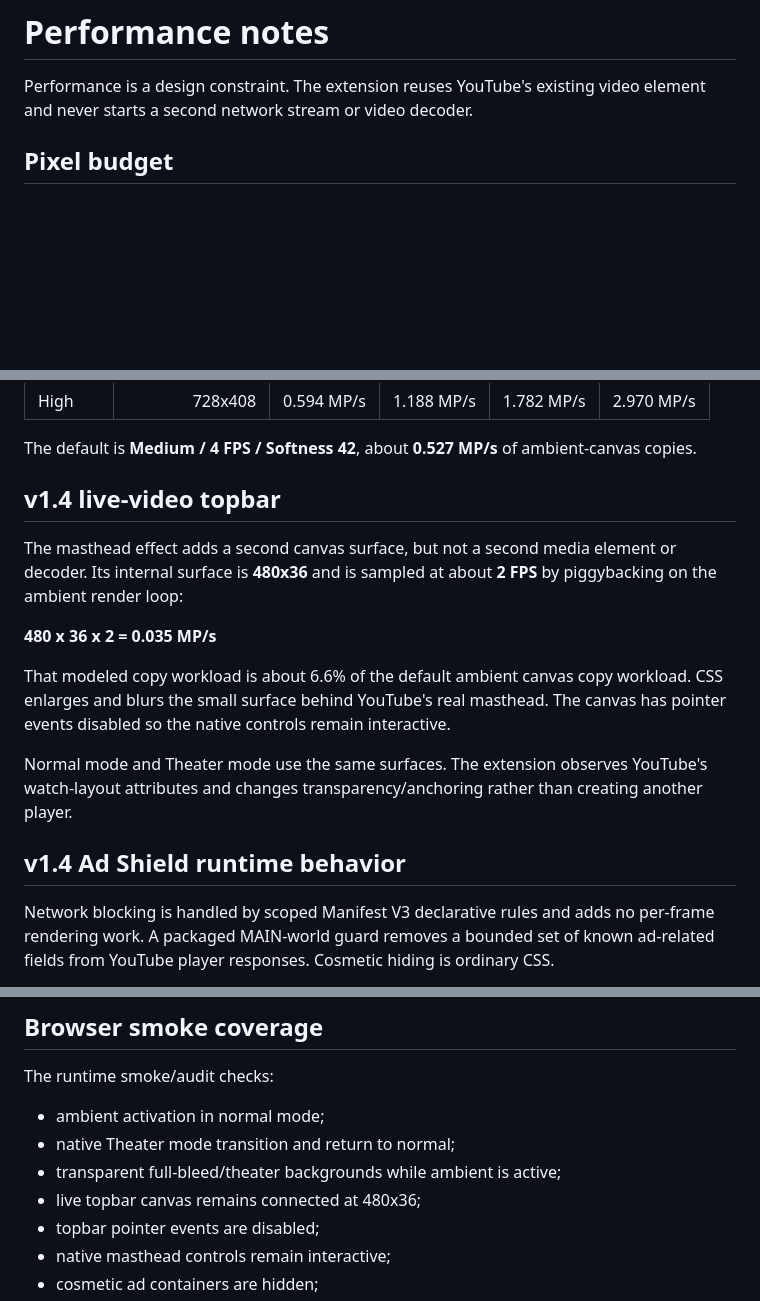
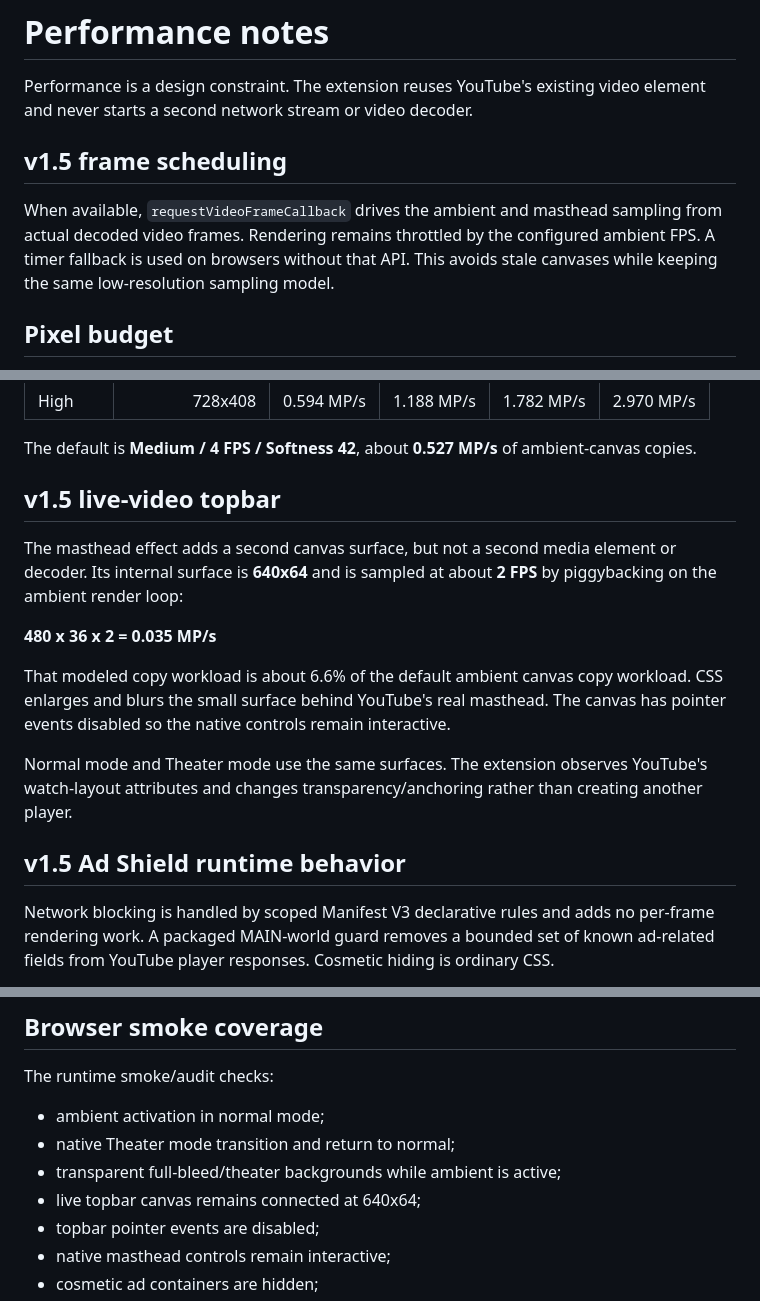
Before and after one commit to trinhtanphat/youtube-fullbleed-ambient, a Markdown page: PERFORMANCE.md, 3 parts joined by grey strips. GitHub-like rendering; blank space fills up the shorter version.

Commit message:
chore: align v1.5 live-frame runtime and audit

```diff
--- a/PERFORMANCE.md
+++ b/PERFORMANCE.md
@@ -1,6 +1,10 @@
 # Performance notes
 
 Performance is a design constraint. The extension reuses YouTube's existing video element and never starts a second network stream or video decoder.
+
+## v1.5 frame scheduling
+
+When available, `requestVideoFrameCallback` drives the ambient and masthead sampling from actual decoded video frames. Rendering remains throttled by the configured ambient FPS. A timer fallback is used on browsers without that API. This avoids stale canvases while keeping the same low-resolution sampling model.
 
 ## Pixel budget
 
@@ -16,9 +20,9 @@ At the default Softness value (42), a 4K source is reduced to:
 
 The default is **Medium / 4 FPS / Softness 42**, about **0.527 MP/s** of ambient-canvas copies.
 
-## v1.4 live-video topbar
+## v1.5 live-video topbar
 
-The masthead effect adds a second canvas surface, but not a second media element or decoder. Its internal surface is **480x36** and is sampled at about **2 FPS** by piggybacking on the ambient render loop:
+The masthead effect adds a second canvas surface, but not a second media element or decoder. Its internal surface is **640x64** and is sampled at about **2 FPS** by piggybacking on the ambient render loop:
 
 **480 x 36 x 2 = 0.035 MP/s**
 
@@ -26,7 +30,7 @@ That modeled copy workload is about 6.6% of the default ambient canvas copy work
 
 Normal mode and Theater mode use the same surfaces. The extension observes YouTube's watch-layout attributes and changes transparency/anchoring rather than creating another player.
 
-## v1.4 Ad Shield runtime behavior
+## v1.5 Ad Shield runtime behavior
 
 Network blocking is handled by scoped Manifest V3 declarative rules and adds no per-frame rendering work. A packaged MAIN-world guard removes a bounded set of known ad-related fields from YouTube player responses. Cosmetic hiding is ordinary CSS.
 
@@ -41,7 +45,7 @@ The runtime smoke/audit checks:
 - ambient activation in normal mode;
 - native Theater mode transition and return to normal;
 - transparent full-bleed/theater backgrounds while ambient is active;
-- live topbar canvas remains connected at 480x36;
+- live topbar canvas remains connected at 640x64;
 - topbar pointer events are disabled;
 - native masthead controls remain interactive;
 - cosmetic ad containers are hidden;
```
Also changed, not shown: other parts of PERFORMANCE.md (+2 -2 lines).
